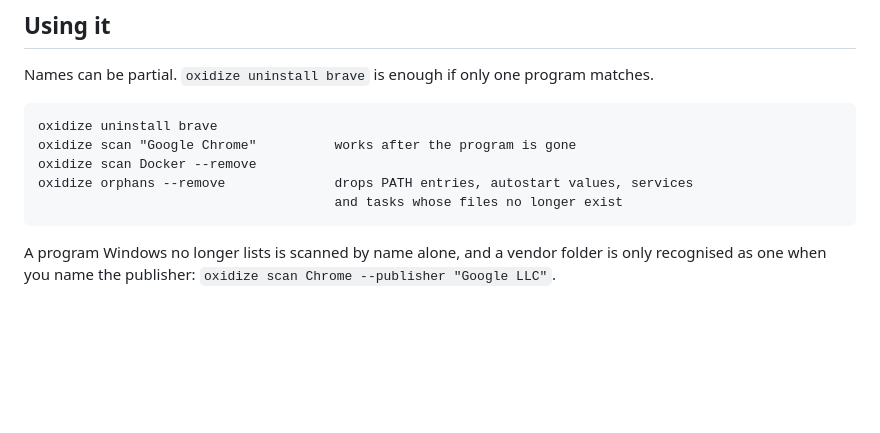
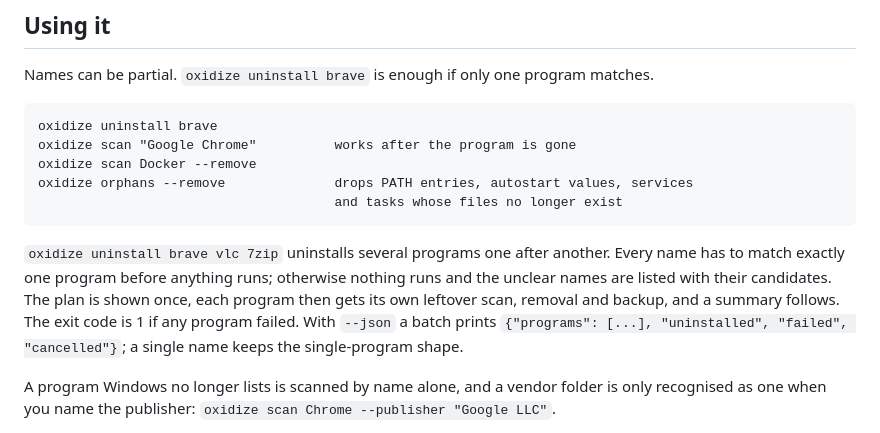
Before and after one commit to dominikkoenitzer/Oxidize, a Markdown page: README.md, the part around the change. Drawn GitHub-style; blank space fills up the shorter version.

Commit message:
Document uninstalling several programs at once

````diff
--- a/README.md
+++ b/README.md
@@ -44,6 +44,14 @@ oxidize scan Docker --remove
 oxidize orphans --remove              drops PATH entries, autostart values, services
                                       and tasks whose files no longer exist
 ```
+
+`oxidize uninstall brave vlc 7zip` uninstalls several programs one after
+another. Every name has to match exactly one program before anything runs;
+otherwise nothing runs and the unclear names are listed with their candidates.
+The plan is shown once, each program then gets its own leftover scan, removal
+and backup, and a summary follows. The exit code is 1 if any program failed.
+With `--json` a batch prints `{"programs": [...], "uninstalled", "failed",
+"cancelled"}`; a single name keeps the single-program shape.
 
 A program Windows no longer lists is scanned by name alone, and a vendor folder
 is only recognised as one when you name the publisher:
````
